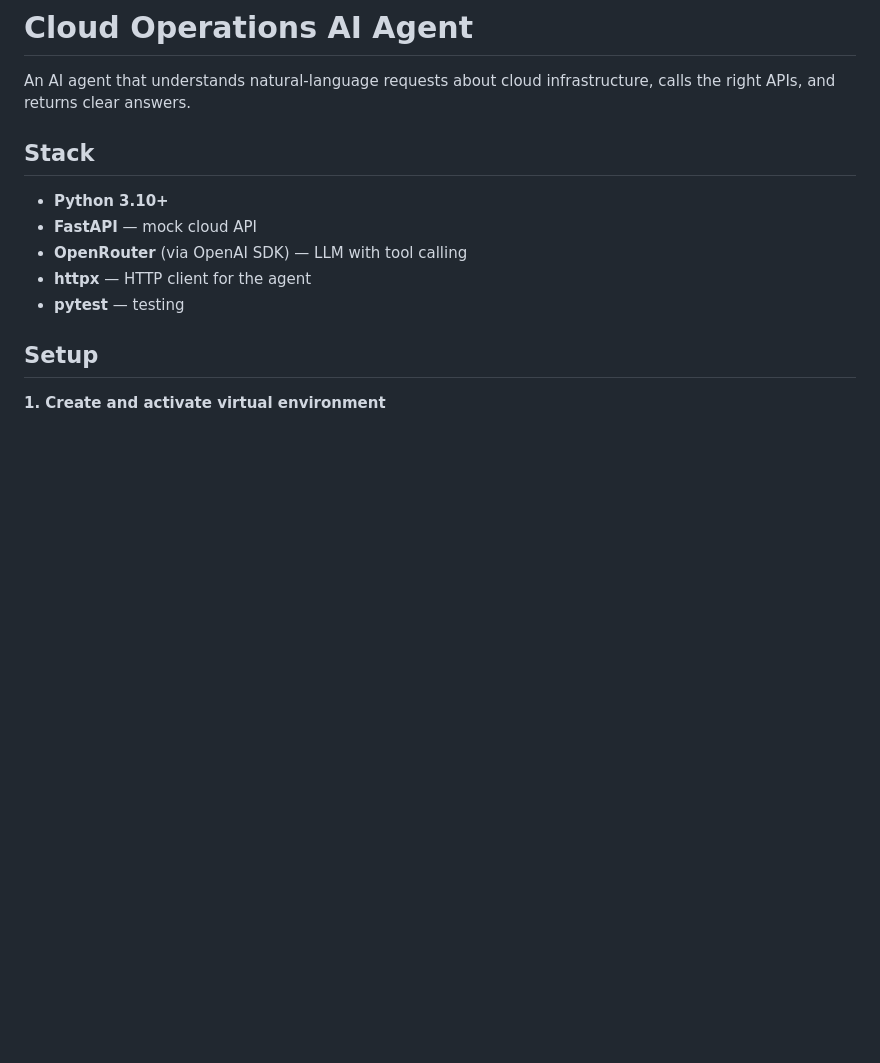
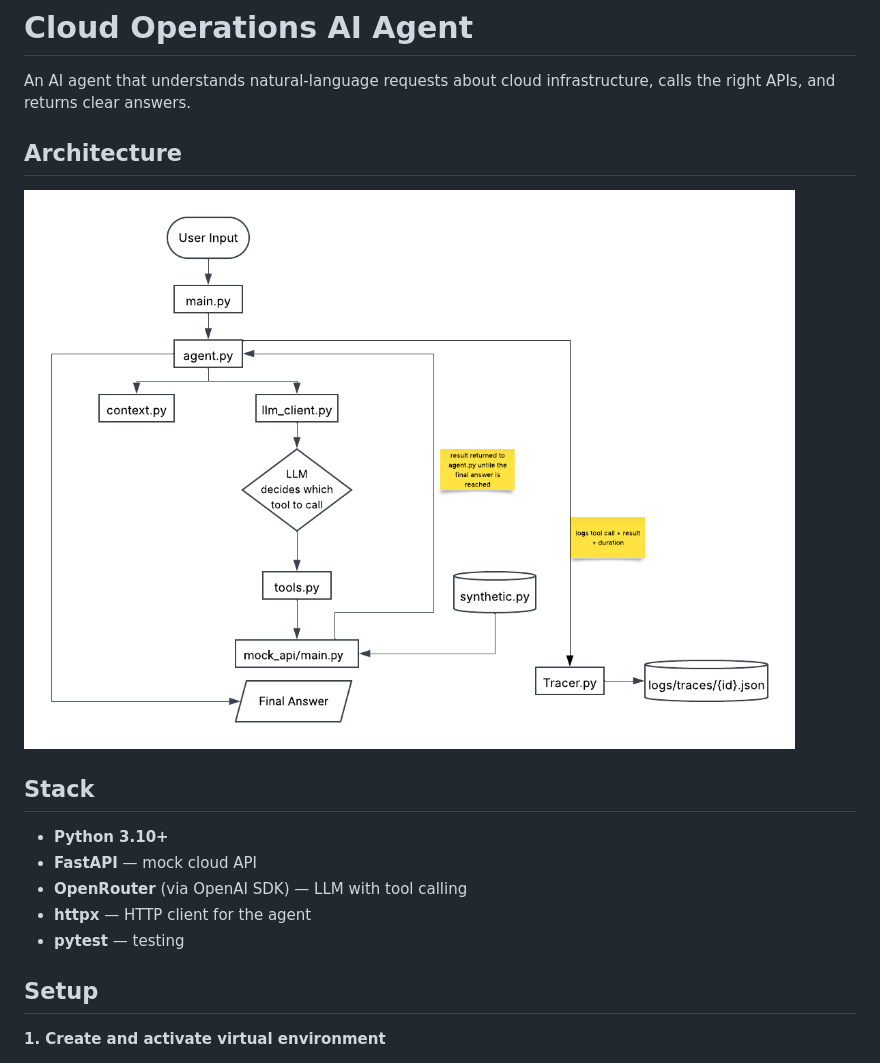
Before and after one commit to SaiMonica10/Cloud-Operations-AI-Agent, a Markdown page: README.md, the part around the change. Drawn GitHub-style; pictures changed too: docs/Architecture_diagram.png (added); blank space fills up the shorter version.

Commit message:
added architecture diagram

```diff
--- a/README.md
+++ b/README.md
@@ -1,6 +1,10 @@
 # Cloud Operations AI Agent
 
 An AI agent that understands natural-language requests about cloud infrastructure, calls the right APIs, and returns clear answers.
+
+## Architecture
+
+![Agent Architecture](docs/Architecture_diagram.png)
 
 ## Stack
 
```
